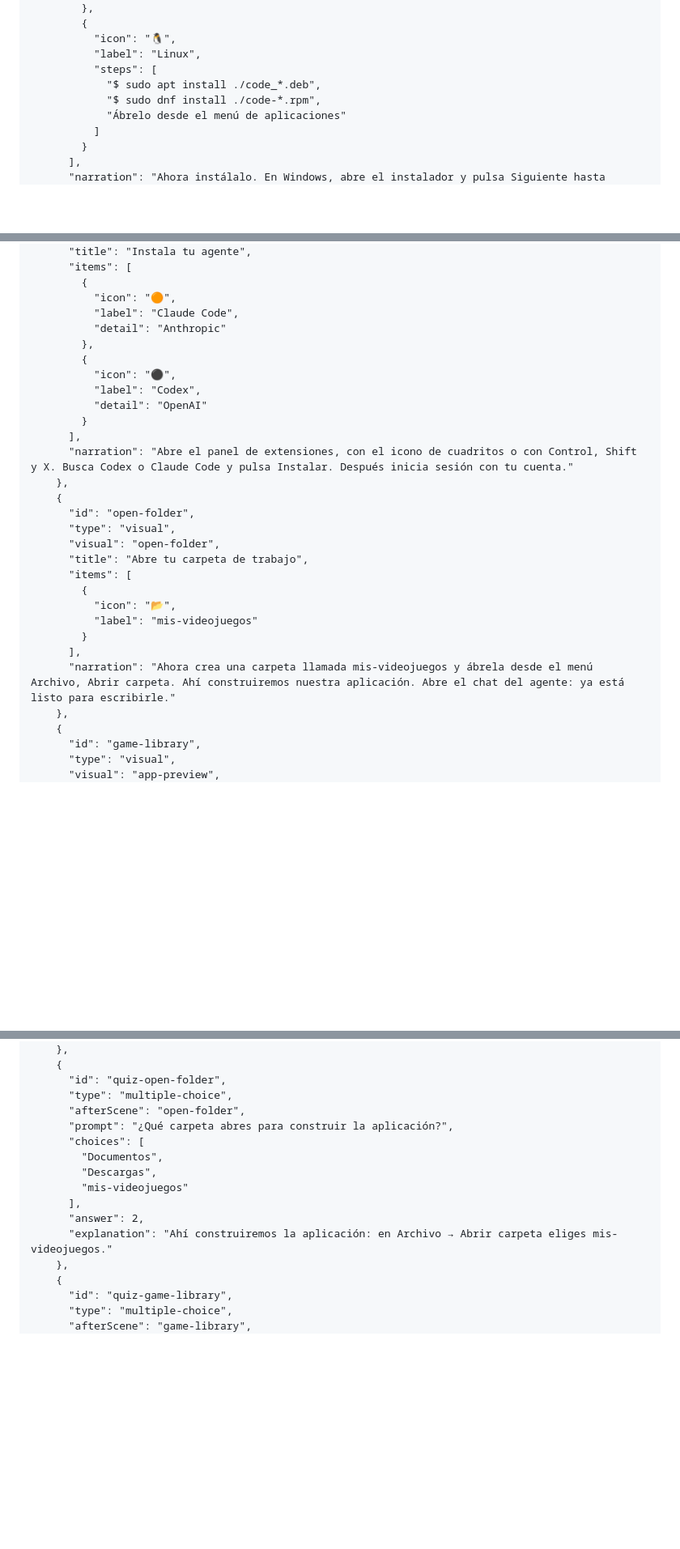
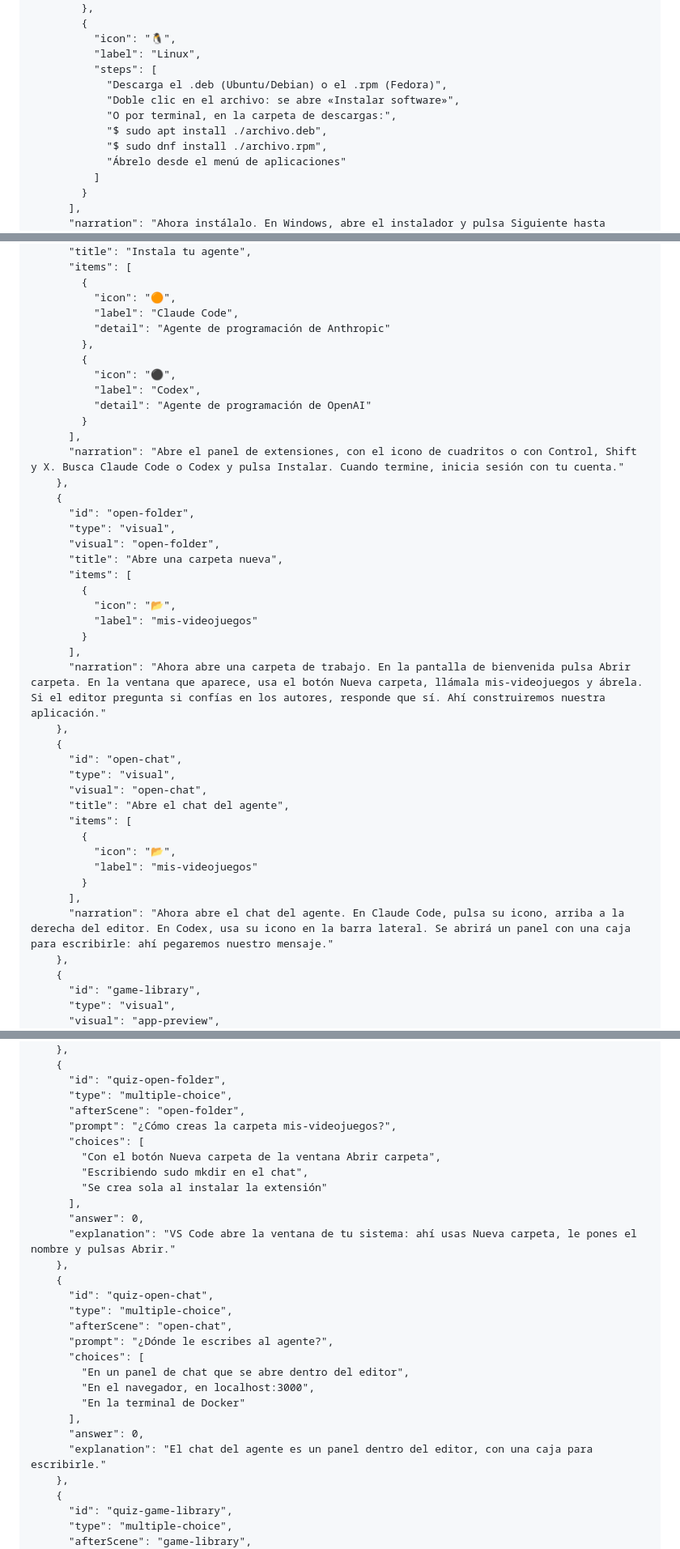
Before and after one commit to TheScienceOfCode/Programar-con-IA, a Markdown page: lessons/session-1/INDEX.md, 3 parts joined by grey strips. Shown at 81% size. GitHub-like rendering; blank space fills up the shorter version.

```diff
--- a/lessons/session-1/INDEX.md
+++ b/lessons/session-1/INDEX.md
@@ -308,8 +320,11 @@ Toma decisiones razonables sin preguntarme cada detalle. Las cuentas de demostra
           "icon": "🐧",
           "label": "Linux",
           "steps": [
-            "$ sudo apt install ./code_*.deb",
-            "$ sudo dnf install ./code-*.rpm",
+            "Descarga el .deb (Ubuntu/Debian) o el .rpm (Fedora)",
+            "Doble clic en el archivo: se abre «Instalar software»",
+            "O por terminal, en la carpeta de descargas:",
+            "$ sudo apt install ./archivo.deb",
+            "$ sudo dnf install ./archivo.rpm",
             "Ábrelo desde el menú de aplicaciones"
           ]
         }
@@ -325,28 +340,41 @@ Toma decisiones razonables sin preguntarme cada detalle. Las cuentas de demostra
         {
           "icon": "🟠",
           "label": "Claude Code",
-          "detail": "Anthropic"
+          "detail": "Agente de programación de Anthropic"
         },
         {
           "icon": "⚫",
           "label": "Codex",
-          "detail": "OpenAI"
+          "detail": "Agente de programación de OpenAI"
         }
       ],
-      "narration": "Abre el panel de extensiones, con el icono de cuadritos o con Control, Shift y X. Busca Codex o Claude Code y pulsa Instalar. Después inicia sesión con tu cuenta."
+      "narration": "Abre el panel de extensiones, con el icono de cuadritos o con Control, Shift y X. Busca Claude Code o Codex y pulsa Instalar. Cuando termine, inicia sesión con tu cuenta."
     },
     {
       "id": "open-folder",
       "type": "visual",
       "visual": "open-folder",
-      "title": "Abre tu carpeta de trabajo",
+      "title": "Abre una carpeta nueva",
       "items": [
         {
           "icon": "📂",
           "label": "mis-videojuegos"
         }
       ],
-      "narration": "Ahora crea una carpeta llamada mis-videojuegos y ábrela desde el menú Archivo, Abrir carpeta. Ahí construiremos nuestra aplicación. Abre el chat del agente: ya está listo para escribirle."
+      "narration": "Ahora abre una carpeta de trabajo. En la pantalla de bienvenida pulsa Abrir carpeta. En la ventana que aparece, usa el botón Nueva carpeta, llámala mis-videojuegos y ábrela. Si el editor pregunta si confías en los autores, responde que sí. Ahí construiremos nuestra aplicación."
+    },
+    {
+      "id": "open-chat",
+      "type": "visual",
+      "visual": "open-chat",
+      "title": "Abre el chat del agente",
+      "items": [
+        {
+          "icon": "📂",
+          "label": "mis-videojuegos"
+        }
+      ],
+      "narration": "Ahora abre el chat del agente. En Claude Code, pulsa su icono, arriba a la derecha del editor. En Codex, usa su icono en la barra lateral. Se abrirá un panel con una caja para escribirle: ahí pegaremos nuestro mensaje."
     },
     {
       "id": "game-library",
@@ -568,14 +596,27 @@ Toma decisiones razonables sin preguntarme cada detalle. Las cuentas de demostra
       "id": "quiz-open-folder",
       "type": "multiple-choice",
       "afterScene": "open-folder",
-      "prompt": "¿Qué carpeta abres para construir la aplicación?",
+      "prompt": "¿Cómo creas la carpeta mis-videojuegos?",
       "choices": [
-        "Documentos",
-        "Descargas",
-        "mis-videojuegos"
+        "Con el botón Nueva carpeta de la ventana Abrir carpeta",
+        "Escribiendo sudo mkdir en el chat",
+        "Se crea sola al instalar la extensión"
       ],
-      "answer": 2,
-      "explanation": "Ahí construiremos la aplicación: en Archivo → Abrir carpeta eliges mis-videojuegos."
+      "answer": 0,
+      "explanation": "VS Code abre la ventana de tu sistema: ahí usas Nueva carpeta, le pones el nombre y pulsas Abrir."
+    },
+    {
+      "id": "quiz-open-chat",
+      "type": "multiple-choice",
+      "afterScene": "open-chat",
+      "prompt": "¿Dónde le escribes al agente?",
+      "choices": [
+        "En un panel de chat que se abre dentro del editor",
+        "En el navegador, en localhost:3000",
+        "En la terminal de Docker"
+      ],
+      "answer": 0,
+      "explanation": "El chat del agente es un panel dentro del editor, con una caja para escribirle."
     },
     {
       "id": "quiz-game-library",
```
Also changed, not shown: other parts of lessons/session-1/INDEX.md (+73 -61 lines).
